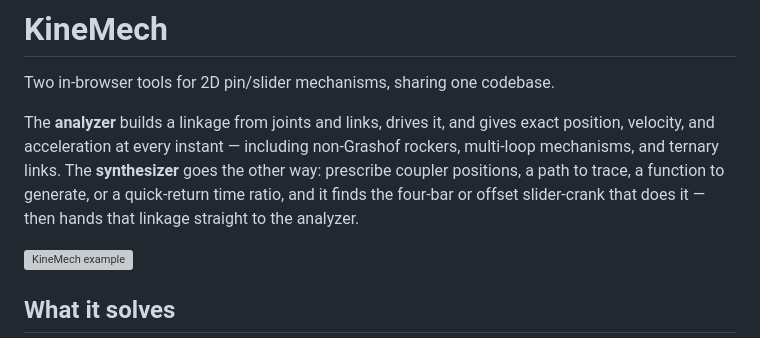
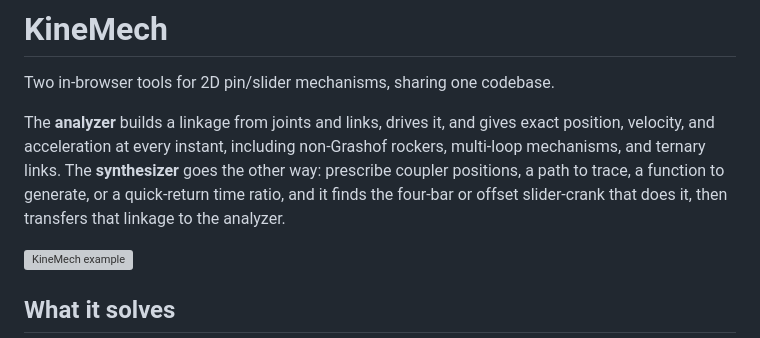
Before and after one commit to tareqzobaer/kinemech, a Markdown page: README.md, the part around the change. Rendered like a GitHub page; grey boxes are pictures that could not be loaded.

```diff
--- a/README.md
+++ b/README.md
@@ -7,11 +7,11 @@
 Two in-browser tools for 2D pin/slider mechanisms, sharing one codebase.
 
 The **analyzer** builds a linkage from joints and links, drives it, and gives
-exact position, velocity, and acceleration at every instant — including
+exact position, velocity, and acceleration at every instant, including
 non-Grashof rockers, multi-loop mechanisms, and ternary links. The
 **synthesizer** goes the other way: prescribe coupler positions, a path to
 trace, a function to generate, or a quick-return time ratio, and it finds the
-four-bar or offset slider-crank that does it — then hands that linkage straight
+four-bar or offset slider-crank that does it, then transfers that linkage
 to the analyzer.
 
 ![KineMech example](radial_engine.gif)
```
